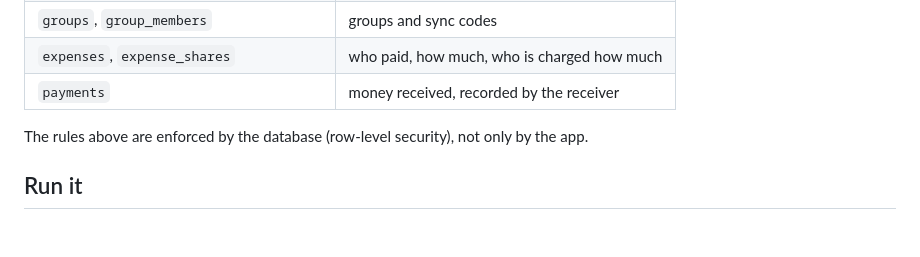
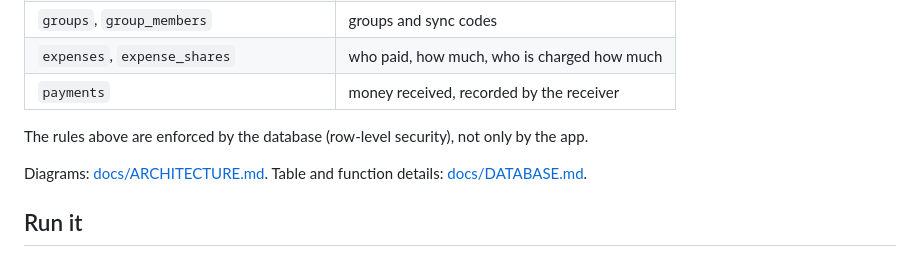
Before and after one commit to MalachiF18/budget-app, a Markdown page: README.md, the part around the change. Rendered like a GitHub page; blank space fills up the shorter version.

Commit message:
Add architecture doc with four diagrams (card 1.9)
Co-Authored-By: Claude Opus 5.5 <noreply@anthropic.com>

```diff
--- a/README.md
+++ b/README.md
@@ -89,6 +89,8 @@ see their ledger.
 The rules above are enforced by the database (row-level security), not only by
 the app.
 
+Diagrams: [docs/ARCHITECTURE.md](docs/ARCHITECTURE.md). Table and function details: [docs/DATABASE.md](docs/DATABASE.md).
+
 ## Run it
 
 Setup steps arrive with the app shell (Trello card 1.1) and the Supabase project
```
Also changed, not shown: docs/ARCHITECTURE.md (added, +189 -0 lines).
